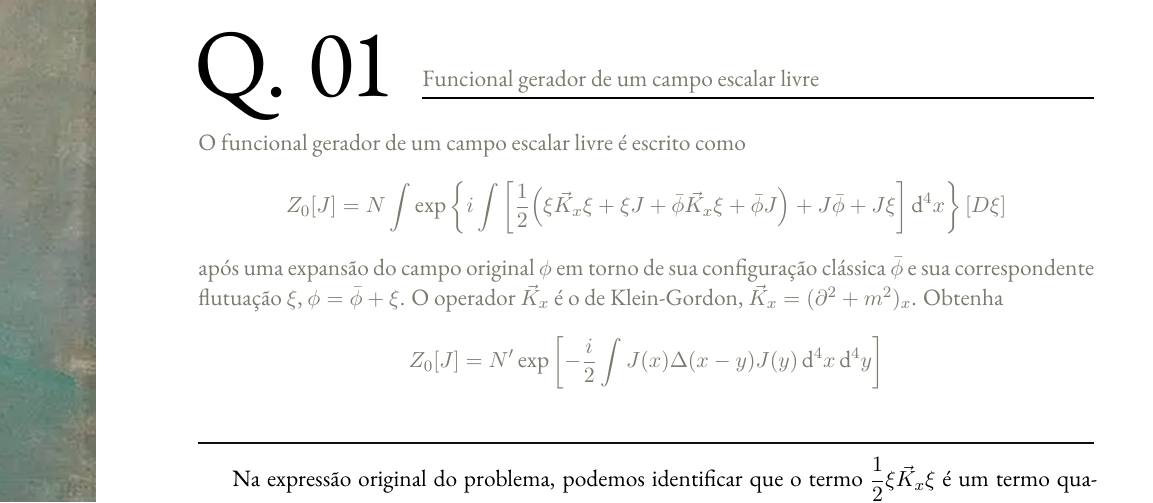
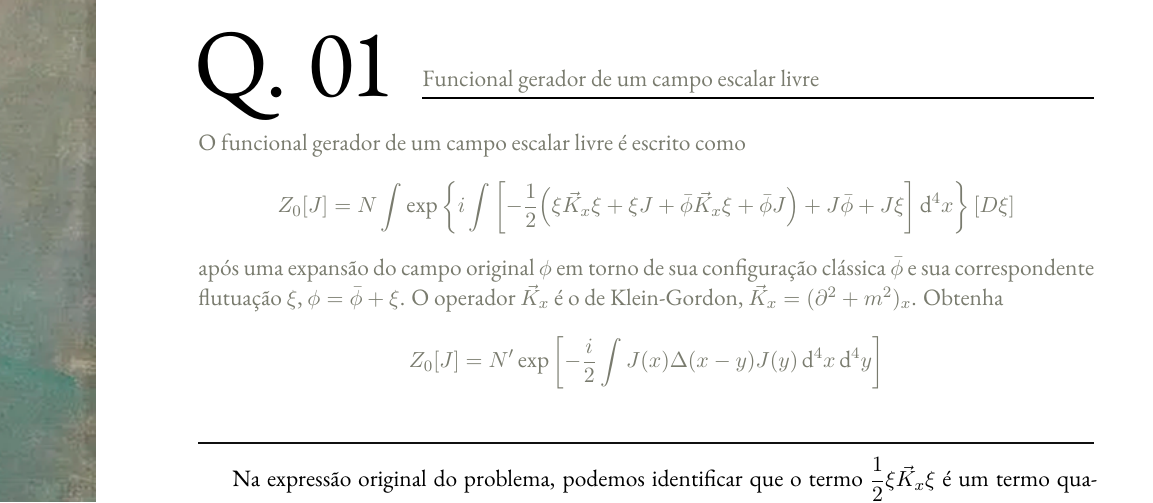
Before and after one commit to Jimeens/PGF5300_Hadrons, a LaTeX document (Listas/lista2.tex): part of page 2 of 11, cut so that both start at the same text. Compiled offline with XeLaTeX.

Commit message:
Update lista2.tex

```diff
--- a/Listas/lista2.tex
+++ b/Listas/lista2.tex
@@ -19,7 +19,7 @@
         \begin{equation*}
             Z_{0}[J] = N \int \exp\qty{
                 i \int \qty[
-                    \dfrac{1}{2}\qty(
+                    -\dfrac{1}{2}\qty(
                         \xi\vec{K}_{x}\xi +
                         \xi J +
                         \bar{\phi}\vec{K}_{x}\xi +
```
